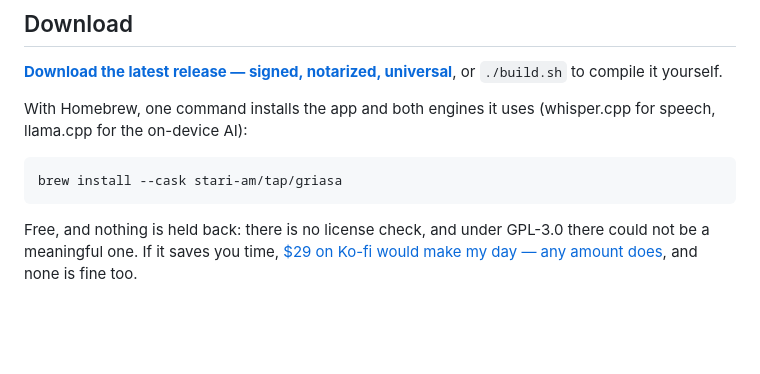
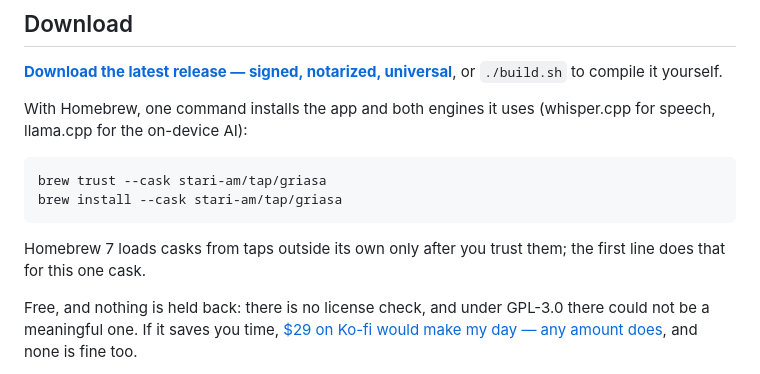
Before and after one commit to Stari-am/griasa, a Markdown page: README.md, the part around the change. Rendered like a GitHub page; blank space fills up the shorter version.

Commit message:
README: Homebrew 7 needs the tap's cask trusted first
Co-Authored-By: Claude Opus 5.5 <noreply@anthropic.com>

````diff
--- a/README.md
+++ b/README.md
@@ -85,8 +85,11 @@ The short version is below; the full policy is at [stari-am.github.io/griasa/pri
 With Homebrew, one command installs the app and both engines it uses (whisper.cpp for speech, llama.cpp for the on-device AI):
 
 ```sh
+brew trust --cask stari-am/tap/griasa
 brew install --cask stari-am/tap/griasa
 ```
+
+Homebrew 7 loads casks from taps outside its own only after you trust them; the first line does that for this one cask.
 
 Free, and nothing is held back: there is no license check, and under GPL-3.0 there could not be a meaningful one. If it saves you time, [$29 on Ko-fi would make my day — any amount does](https://ko-fi.com/griasa), and none is fine too.
 
````
